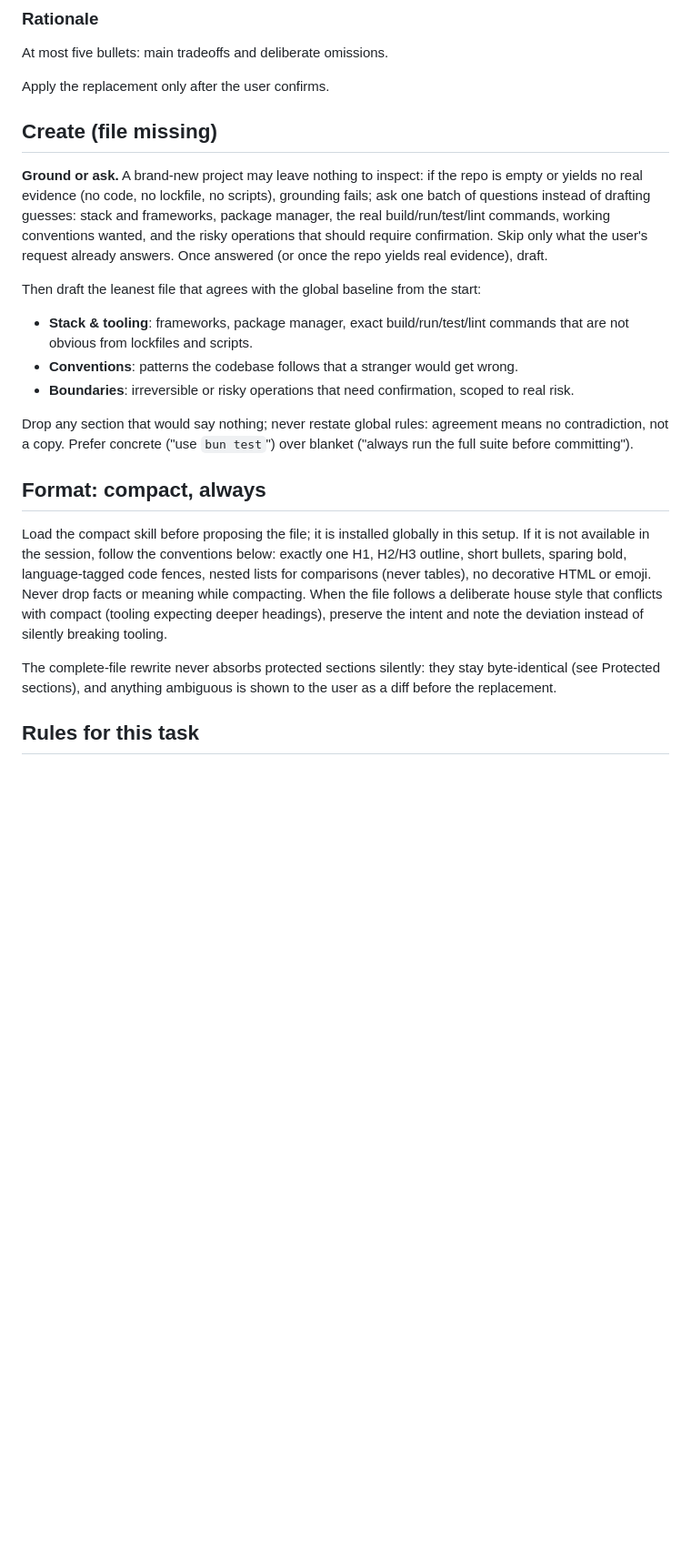
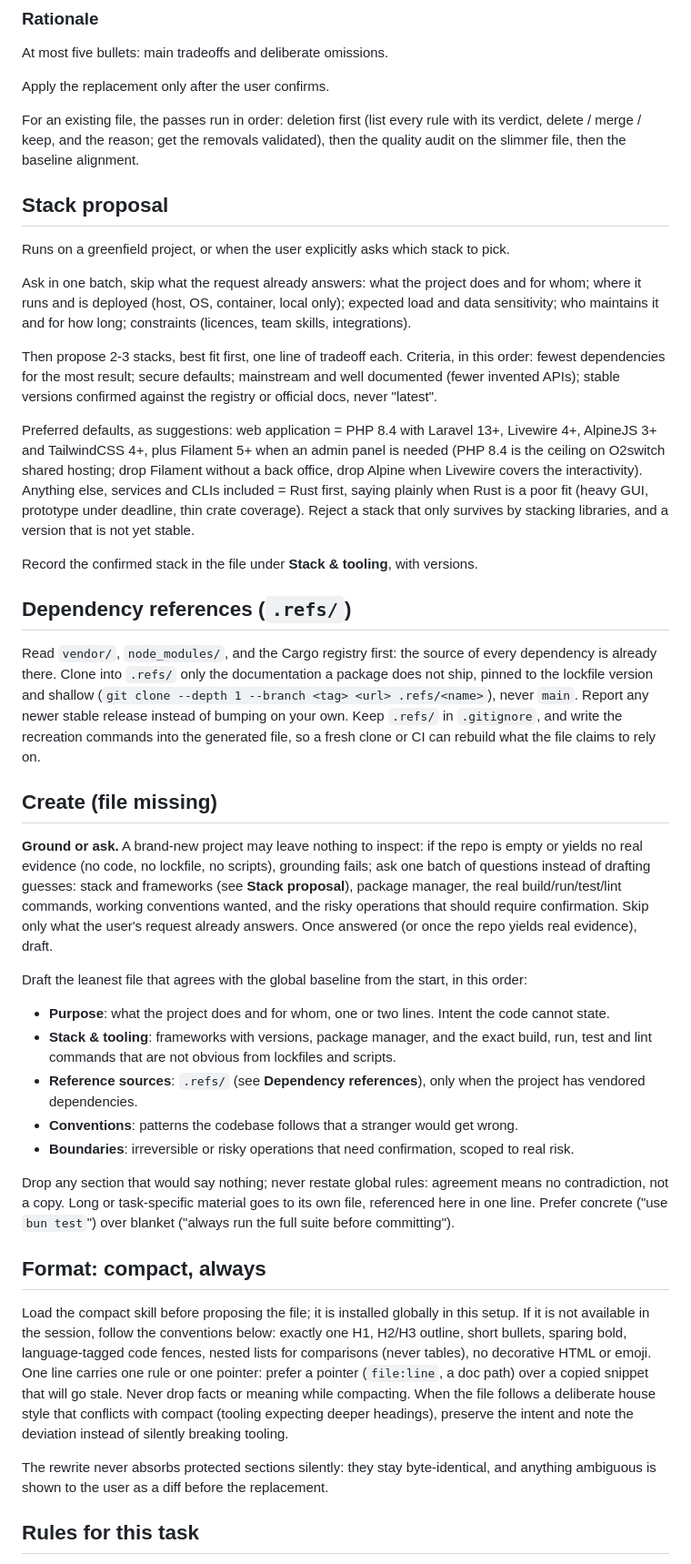
Before and after one commit to krkn-s/ai-workspace, a Markdown page: prompts/agents-md.md, the part around one of its changes. Shown at 91% size. Drawn GitHub-style; blank space fills up the shorter version.

Commit message:
Harden agents-md prompt: unquantified size policy, three audit passes, ask before duplicate removal

```diff
--- a/prompts/agents-md.md
+++ b/prompts/agents-md.md
@@ -53,23 +56,43 @@ At most five bullets: main tradeoffs and deliberate omissions.
 
 Apply the replacement only after the user confirms.
 
+For an existing file, the passes run in order: deletion first (list every rule with its verdict, delete / merge / keep, and the reason; get the removals validated), then the quality audit on the slimmer file, then the baseline alignment.
+
+## Stack proposal
+
+Runs on a greenfield project, or when the user explicitly asks which stack to pick.
+
+Ask in one batch, skip what the request already answers: what the project does and for whom; where it runs and is deployed (host, OS, container, local only); expected load and data sensitivity; who maintains it and for how long; constraints (licences, team skills, integrations).
+
+Then propose 2-3 stacks, best fit first, one line of tradeoff each. Criteria, in this order: fewest dependencies for the most result; secure defaults; mainstream and well documented (fewer invented APIs); stable versions confirmed against the registry or official docs, never "latest".
+
+Preferred defaults, as suggestions: web application = PHP 8.4 with Laravel 13+, Livewire 4+, AlpineJS 3+ and TailwindCSS 4+, plus Filament 5+ when an admin panel is needed (PHP 8.4 is the ceiling on O2switch shared hosting; drop Filament without a back office, drop Alpine when Livewire covers the interactivity). Anything else, services and CLIs included = Rust first, saying plainly when Rust is a poor fit (heavy GUI, prototype under deadline, thin crate coverage). Reject a stack that only survives by stacking libraries, and a version that is not yet stable.
+
+Record the confirmed stack in the file under **Stack & tooling**, with versions.
+
+## Dependency references (`.refs/`)
+
+Read `vendor/`, `node_modules/`, and the Cargo registry first: the source of every dependency is already there. Clone into `.refs/` only the documentation a package does not ship, pinned to the lockfile version and shallow (`git clone --depth 1 --branch <tag> <url> .refs/<name>`), never `main`. Report any newer stable release instead of bumping on your own. Keep `.refs/` in `.gitignore`, and write the recreation commands into the generated file, so a fresh clone or CI can rebuild what the file claims to rely on.
+
 ## Create (file missing)
 
-**Ground or ask.** A brand-new project may leave nothing to inspect: if the repo is empty or yields no real evidence (no code, no lockfile, no scripts), grounding fails; ask one batch of questions instead of drafting guesses: stack and frameworks, package manager, the real build/run/test/lint commands, working conventions wanted, and the risky operations that should require confirmation. Skip only what the user's request already answers. Once answered (or once the repo yields real evidence), draft.
+**Ground or ask.** A brand-new project may leave nothing to inspect: if the repo is empty or yields no real evidence (no code, no lockfile, no scripts), grounding fails; ask one batch of questions instead of drafting guesses: stack and frameworks (see **Stack proposal**), package manager, the real build/run/test/lint commands, working conventions wanted, and the risky operations that should require confirmation. Skip only what the user's request already answers. Once answered (or once the repo yields real evidence), draft.
 
-Then draft the leanest file that agrees with the global baseline from the start:
+Draft the leanest file that agrees with the global baseline from the start, in this order:
 
-- **Stack & tooling**: frameworks, package manager, exact build/run/test/lint commands that are not obvious from lockfiles and scripts.
+- **Purpose**: what the project does and for whom, one or two lines. Intent the code cannot state.
+- **Stack & tooling**: frameworks with versions, package manager, and the exact build, run, test and lint commands that are not obvious from lockfiles and scripts.
+- **Reference sources**: `.refs/` (see **Dependency references**), only when the project has vendored dependencies.
 - **Conventions**: patterns the codebase follows that a stranger would get wrong.
 - **Boundaries**: irreversible or risky operations that need confirmation, scoped to real risk.
 
-Drop any section that would say nothing; never restate global rules: agreement means no contradiction, not a copy. Prefer concrete ("use `bun test`") over blanket ("always run the full suite before committing").
+Drop any section that would say nothing; never restate global rules: agreement means no contradiction, not a copy. Long or task-specific material goes to its own file, referenced here in one line. Prefer concrete ("use `bun test`") over blanket ("always run the full suite before committing").
 
 ## Format: compact, always
 
-Load the compact skill before proposing the file; it is installed globally in this setup. If it is not available in the session, follow the conventions below: exactly one H1, H2/H3 outline, short bullets, sparing bold, language-tagged code fences, nested lists for comparisons (never tables), no decorative HTML or emoji. Never drop facts or meaning while compacting. When the file follows a deliberate house style that conflicts with compact (tooling expecting deeper headings), preserve the intent and note the deviation instead of silently breaking tooling.
+Load the compact skill before proposing the file; it is installed globally in this setup. If it is not available in the session, follow the conventions below: exactly one H1, H2/H3 outline, short bullets, sparing bold, language-tagged code fences, nested lists for comparisons (never tables), no decorative HTML or emoji. One line carries one rule or one pointer: prefer a pointer (`file:line`, a doc path) over a copied snippet that will go stale. Never drop facts or meaning while compacting. When the file follows a deliberate house style that conflicts with compact (tooling expecting deeper headings), preserve the intent and note the deviation instead of silently breaking tooling.
 
-The complete-file rewrite never absorbs protected sections silently: they stay byte-identical (see Protected sections), and anything ambiguous is shown to the user as a diff before the replacement.
+The rewrite never absorbs protected sections silently: they stay byte-identical, and anything ambiguous is shown to the user as a diff before the replacement.
 
 ## Rules for this task
 
```
Also changed, not shown: other parts of prompts/agents-md.md (+10 -6 lines).
